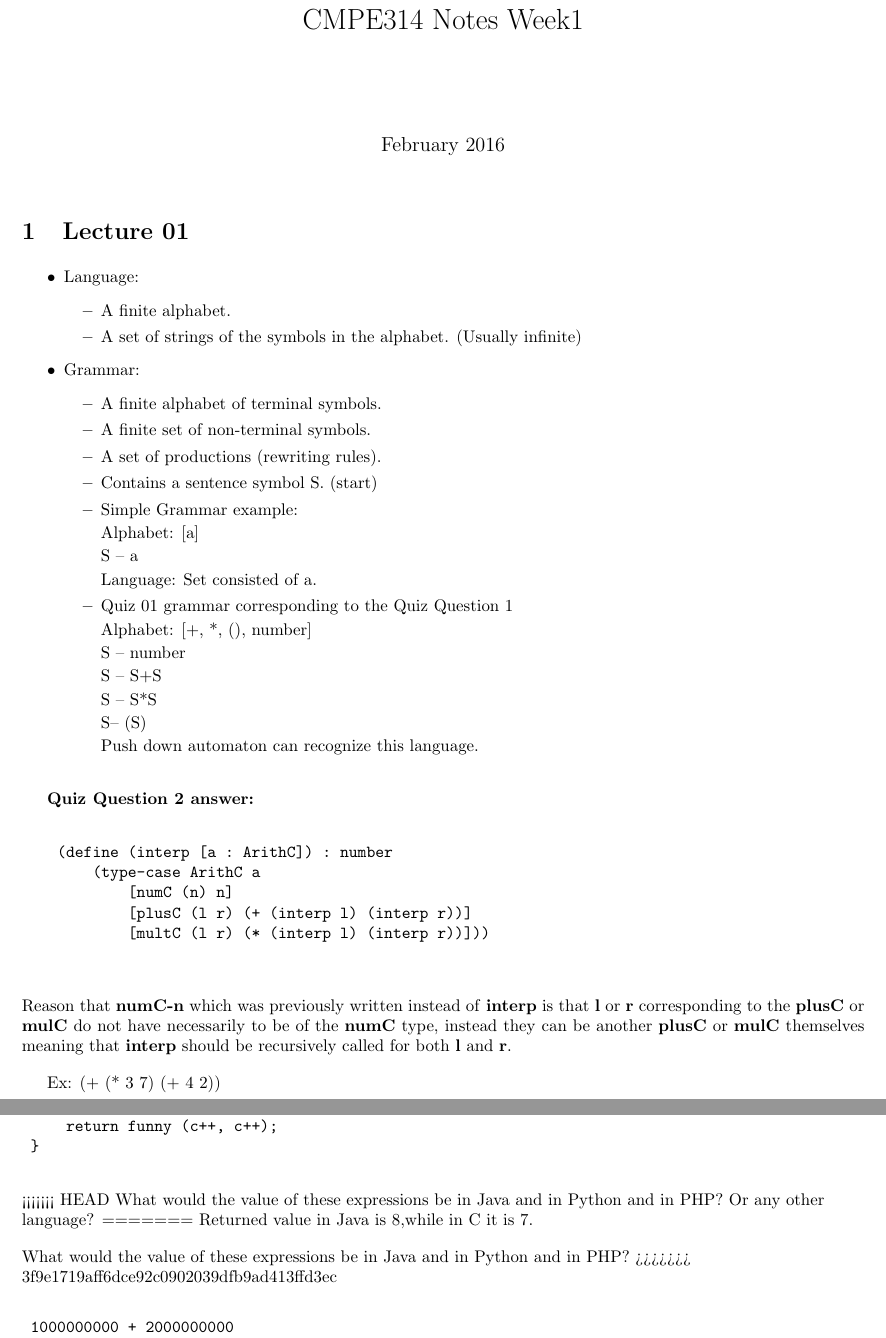
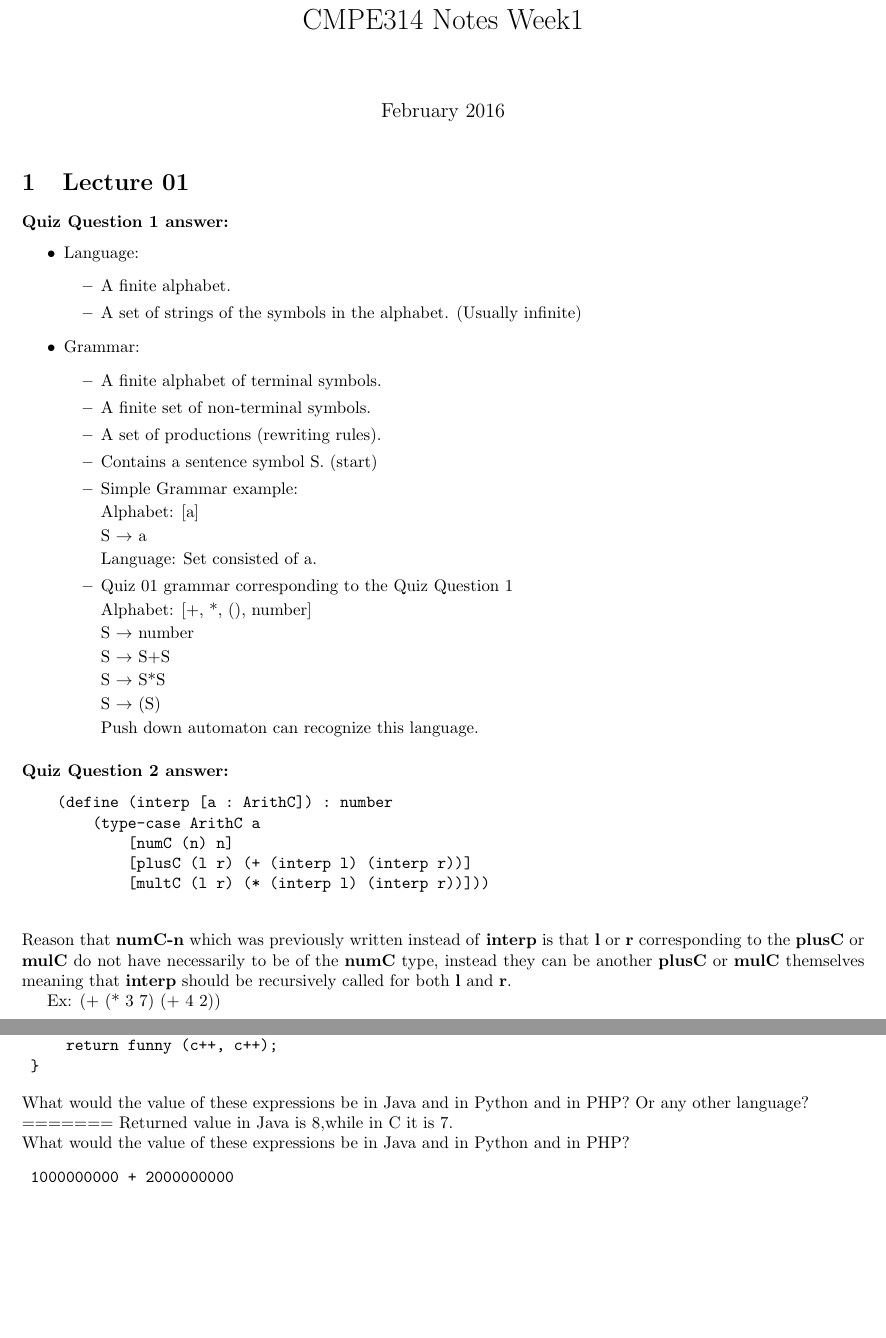
Before and after one commit to chrisstephenson/CMPE314-2016, a LaTeX document (notes/Comp-314-2015-2016-notes.tex): two parts of pages 1 and 2 of 3, joined at a grey line, cut so that both start at the same text, the shorter picture padded with empty space. Compiled offline with pdfLaTeX.

Commit message:
Correct LaTeX compilation errors. Add proper arrows to the grammar using \rightarrow
Add title for solution to quiz question 1

```diff
--- a/notes/Comp-314-2015-2016-notes.tex
+++ b/notes/Comp-314-2015-2016-notes.tex
@@ -1,8 +1,10 @@
 \documentclass{article}
 \usepackage[utf8]{inputenc}
+\usepackage{hyperref}
+\usepackage{comment}
+\usepackage[utf8]{inputenc}
+\usepackage[margin=2cm,bottom=2cm]{geometry}
 
 \title{CMPE314 Notes Week1}
 \date{February 2016}
 
-\documentclass{article}
-\usepackage[margin=2cm,bottom=2cm]{geometry}
@@ -16,6 +14,7 @@
 \maketitle
 
 \section{Lecture 01}
+\subsubsection*{Quiz Question 1 answer:}
 
 \begin{itemize}
 
@@ -44,13 +43,13 @@
 
         Alphabet: [+, *, (), number]
 
-        S -- number
+        S  $\rightarrow$ number
 
-        S -- S+S
+        S  $\rightarrow$ S+S
 
-        S -- S*S
+        S  $\rightarrow$ S*S
 
-        S-- (S)
+        S $\rightarrow$ (S)
 
         Push down automaton can recognize this language.
 
@@ -59,7 +58,7 @@
 
 \end{itemize}
 
-\textbf{Quiz Question 2 answer:}
+\subsubsection*{Quiz Question 2 answer:}
 
 \begin{verbatim}
     (define (interp [a : ArithC]) : number
@@ -94,13 +95,11 @@ What value does the function/method \verb|haha| return?
  }
 \end{verbatim}
 
-<<<<<<< HEAD
 What would the value of these expressions be in Java and in Python and in PHP? Or any other language?
 =======
 Returned value in Java is 8,while in C it is 7.
 
 What would the value of these expressions be in Java and in Python and in PHP?
->>>>>>> 3f9e1719aff6dce92c0902039dfb9ad413ffd3ec
 \begin{verbatim}
  1000000000 + 2000000000
  "1000000000" + "2000000000"
```
Also changed, not shown: notes/Comp-314-2015-2016-notes.tex (12 more changed lines).
